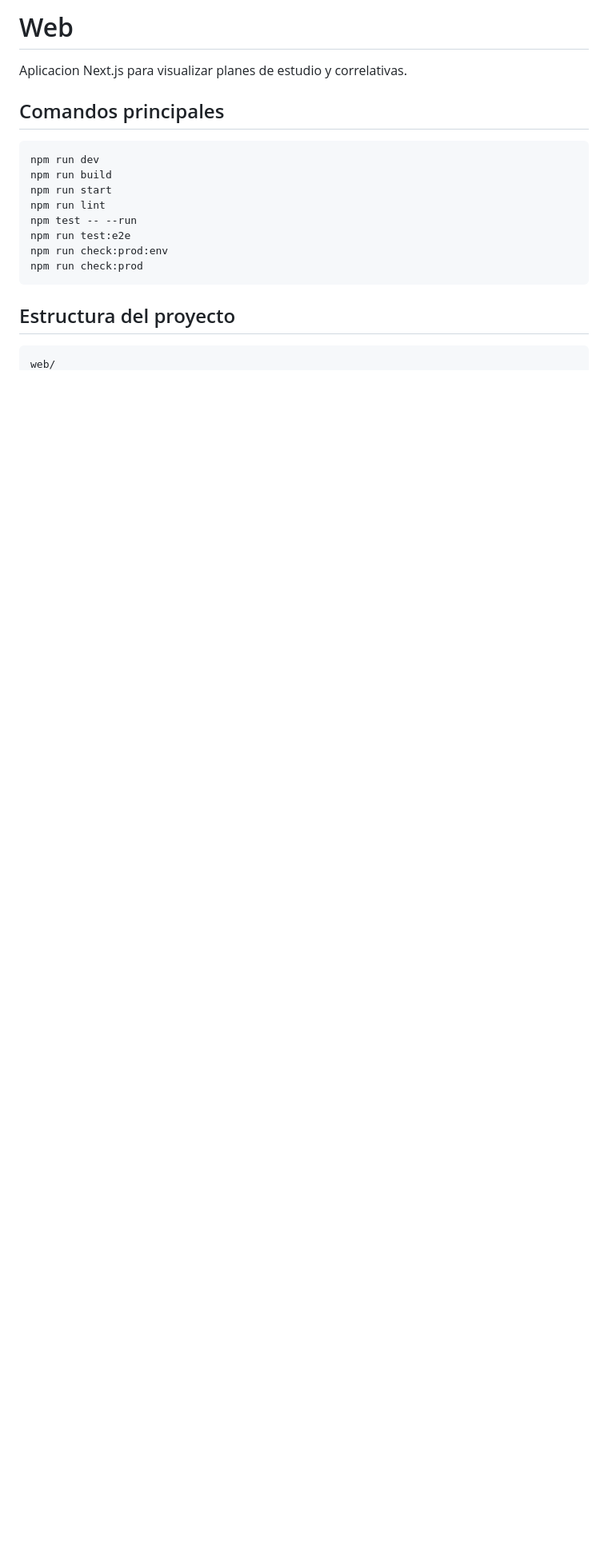
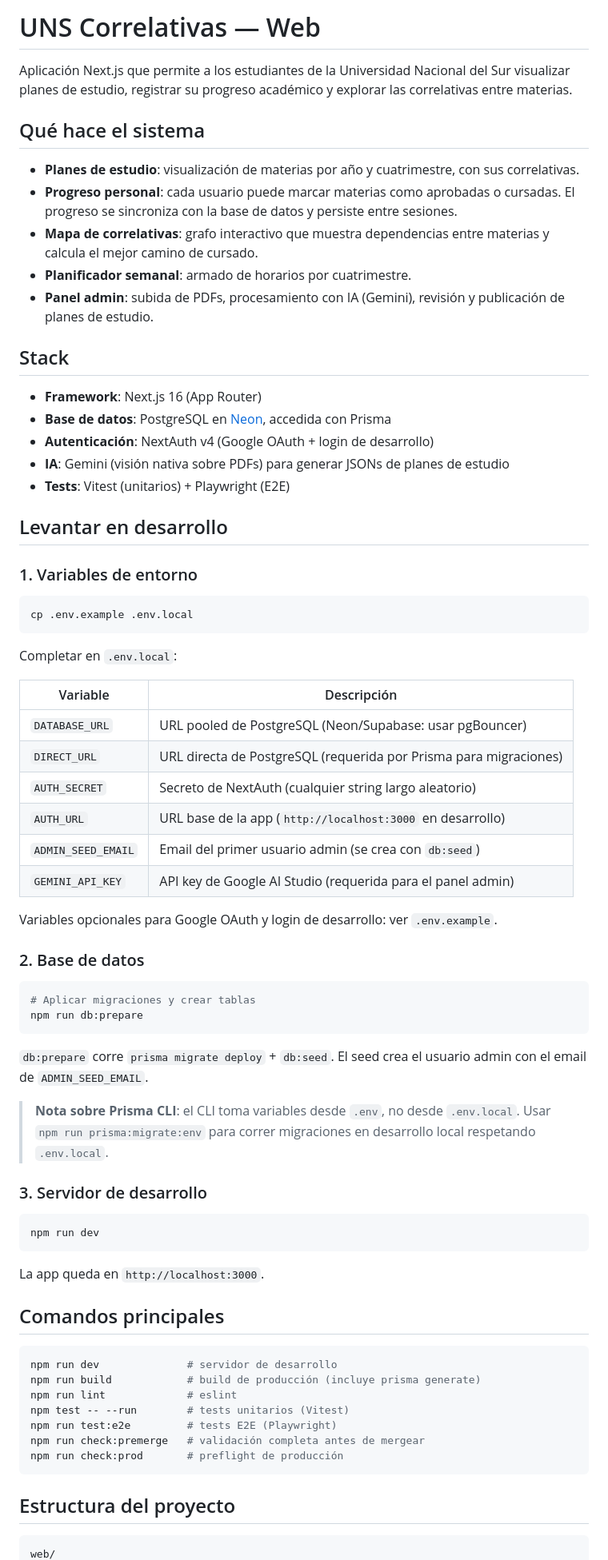
Before and after one commit to candela-ledesma/uns-correlativas-web, a Markdown page: web/README.md, the part around one of its changes. Shown at 80% size. Drawn GitHub-style; blank space fills up the shorter version.

Commit message:
docs: reescribir README para audiencia externa

````diff
--- a/web/README.md
+++ b/web/README.md
@@ -1,21 +1,76 @@
-# Web
+# UNS Correlativas — Web
 
-Aplicacion Next.js para visualizar planes de estudio y correlativas.
+Aplicación Next.js que permite a los estudiantes de la Universidad Nacional del Sur visualizar planes de estudio, registrar su progreso académico y explorar las correlativas entre materias.
+
+## Qué hace el sistema
+
+- **Planes de estudio**: visualización de materias por año y cuatrimestre, con sus correlativas.
+- **Progreso personal**: cada usuario puede marcar materias como aprobadas o cursadas. El progreso se sincroniza con la base de datos y persiste entre sesiones.
+- **Mapa de correlativas**: grafo interactivo que muestra dependencias entre materias y calcula el mejor camino de cursado.
+- **Planificador semanal**: armado de horarios por cuatrimestre.
+- **Panel admin**: subida de PDFs, procesamiento con IA (Gemini), revisión y publicación de planes de estudio.
+
+## Stack
+
+- **Framework**: Next.js 16 (App Router)
+- **Base de datos**: PostgreSQL en [Neon](https://neon.tech), accedida con Prisma
+- **Autenticación**: NextAuth v4 (Google OAuth + login de desarrollo)
+- **IA**: Gemini (visión nativa sobre PDFs) para generar JSONs de planes de estudio
+- **Tests**: Vitest (unitarios) + Playwright (E2E)
+
+## Levantar en desarrollo
+
+### 1. Variables de entorno
+
+```bash
+cp .env.example .env.local
+```
+
+Completar en `.env.local`:
+
+| Variable | Descripción |
+|---|---|
+| `DATABASE_URL` | URL pooled de PostgreSQL (Neon/Supabase: usar pgBouncer) |
+| `DIRECT_URL` | URL directa de PostgreSQL (requerida por Prisma para migraciones) |
+| `AUTH_SECRET` | Secreto de NextAuth (cualquier string largo aleatorio) |
+| `AUTH_URL` | URL base de la app (`http://localhost:3000` en desarrollo) |
+| `ADMIN_SEED_EMAIL` | Email del primer usuario admin (se crea con `db:seed`) |
+| `GEMINI_API_KEY` | API key de Google AI Studio (requerida para el panel admin) |
+
+Variables opcionales para Google OAuth y login de desarrollo: ver `.env.example`.
+
+### 2. Base de datos
+
+```bash
+# Aplicar migraciones y crear tablas
+npm run db:prepare
+```
+
+`db:prepare` corre `prisma migrate deploy` + `db:seed`. El seed crea el usuario admin con el email de `ADMIN_SEED_EMAIL`.
+
+> **Nota sobre Prisma CLI**: el CLI toma variables desde `.env`, no desde `.env.local`. Usar `npm run prisma:migrate:env` para correr migraciones en desarrollo local respetando `.env.local`.
+
+### 3. Servidor de desarrollo
+
+```bash
+npm run dev
+```
+
+La app queda en `http://localhost:3000`.
 
 ## Comandos principales
 
 ```bash
-npm run dev
-npm run build
-npm run start
-npm run lint
-npm test -- --run
-npm run test:e2e
-npm run check:prod:env
-npm run check:prod
+npm run dev              # servidor de desarrollo
+npm run build            # build de producción (incluye prisma generate)
+npm run lint             # eslint
+npm test -- --run        # tests unitarios (Vitest)
+npm run test:e2e         # tests E2E (Playwright)
+npm run check:premerge   # validación completa antes de mergear
+npm run check:prod       # preflight de producción
 ```
 
 ## Estructura del proyecto
 
-```text
+```
 web/
````
Also changed, not shown: other parts of web/README.md (+66 -198 lines).
